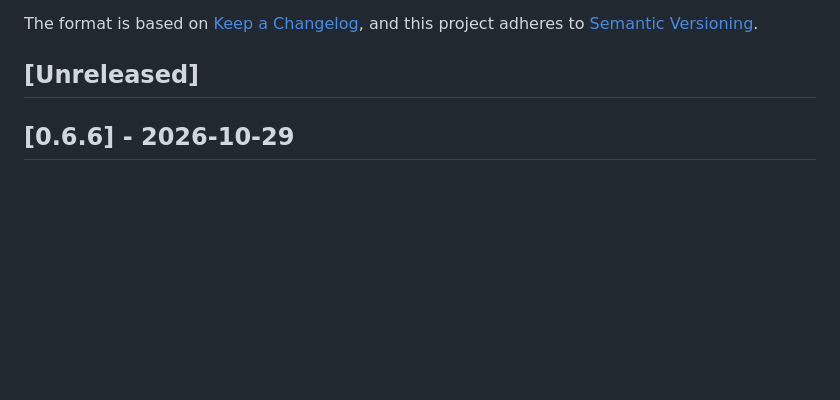
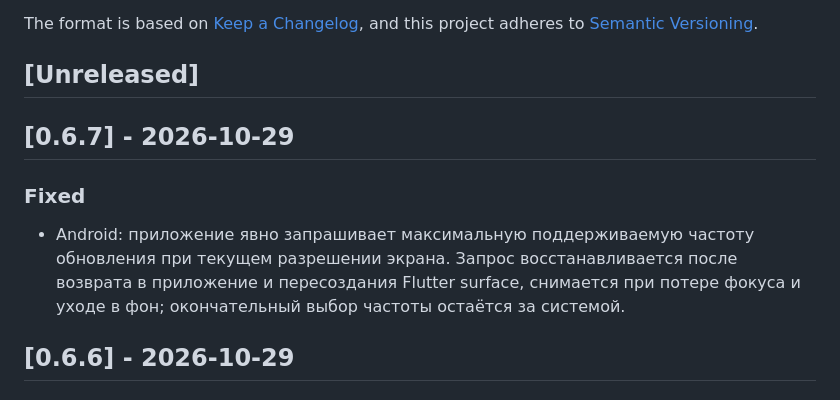
Before and after one commit to 0x0FACED/lira, a Markdown page: CHANGELOG.md, the part around the change. Rendered like a GitHub page; blank space fills up the shorter version.

Commit message:
release 0.6.7

```diff
--- a/CHANGELOG.md
+++ b/CHANGELOG.md
@@ -6,6 +6,11 @@ The format is based on [Keep a Changelog](https://keepachangelog.com/en/1.0.0/),
 and this project adheres to [Semantic Versioning](https://semver.org/spec/v2.0.0.html).
 
 ## [Unreleased]
+
+## [0.6.7] - 2026-10-29
+
+### Fixed
+- Android: приложение явно запрашивает максимальную поддерживаемую частоту обновления при текущем разрешении экрана. Запрос восстанавливается после возврата в приложение и пересоздания Flutter surface, снимается при потере фокуса и уходе в фон; окончательный выбор частоты остаётся за системой.
 
 ## [0.6.6] - 2026-10-29
 
```
